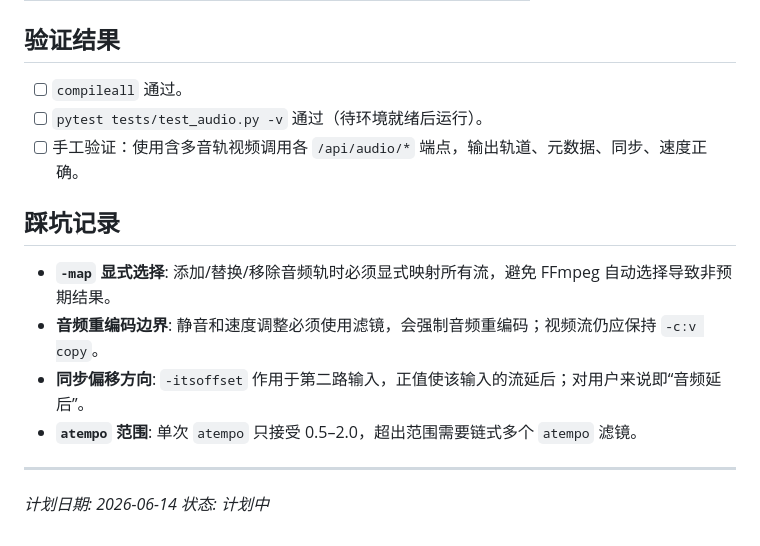
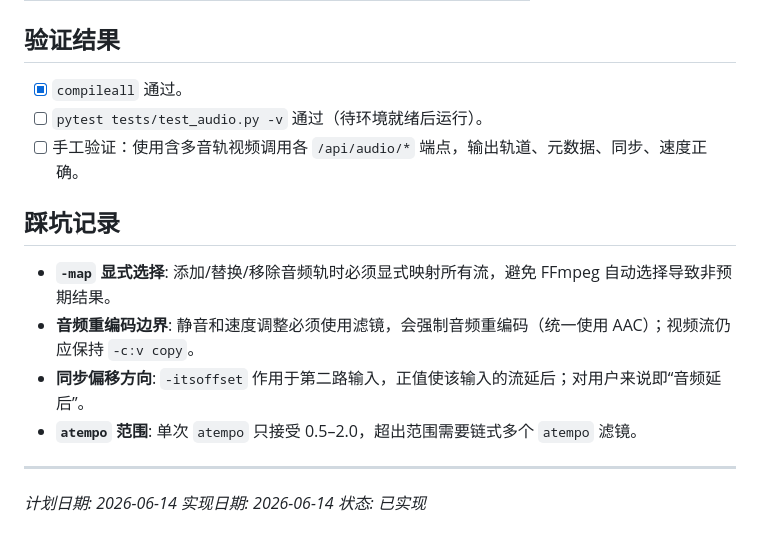
Before and after one commit to kigyiOhw/video-localizer, a Markdown page: docs/plan/07-stage7-audio-sync.md, the part around the change. Rendered like a GitHub page.

```diff
--- a/docs/plan/07-stage7-audio-sync.md
+++ b/docs/plan/07-stage7-audio-sync.md
@@ -189,18 +189,19 @@ ffmpeg -y -i video.mkv \
 
 ## 验证结果
 
-- [ ] `compileall` 通过。
+- [x] `compileall` 通过。
 - [ ] `pytest tests/test_audio.py -v` 通过（待环境就绪后运行）。
 - [ ] 手工验证：使用含多音轨视频调用各 `/api/audio/*` 端点，输出轨道、元数据、同步、速度正确。
 
 ## 踩坑记录
 
 - **`-map` 显式选择**: 添加/替换/移除音频轨时必须显式映射所有流，避免 FFmpeg 自动选择导致非预期结果。
-- **音频重编码边界**: 静音和速度调整必须使用滤镜，会强制音频重编码；视频流仍应保持 `-c:v copy`。
+- **音频重编码边界**: 静音和速度调整必须使用滤镜，会强制音频重编码（统一使用 AAC）；视频流仍应保持 `-c:v copy`。
 - **同步偏移方向**: `-itsoffset` 作用于第二路输入，正值使该输入的流延后；对用户来说即“音频延后”。
 - **`atempo` 范围**: 单次 `atempo` 只接受 0.5–2.0，超出范围需要链式多个 `atempo` 滤镜。
 
 ---
 
 *计划日期: 2026-06-14*
-*状态: 计划中*
+*实现日期: 2026-06-14*
+*状态: 已实现*
```
Also changed, not shown: README.md (+7 -4 lines), docs/plan/00-master-plan.md (+4 -4 lines).
